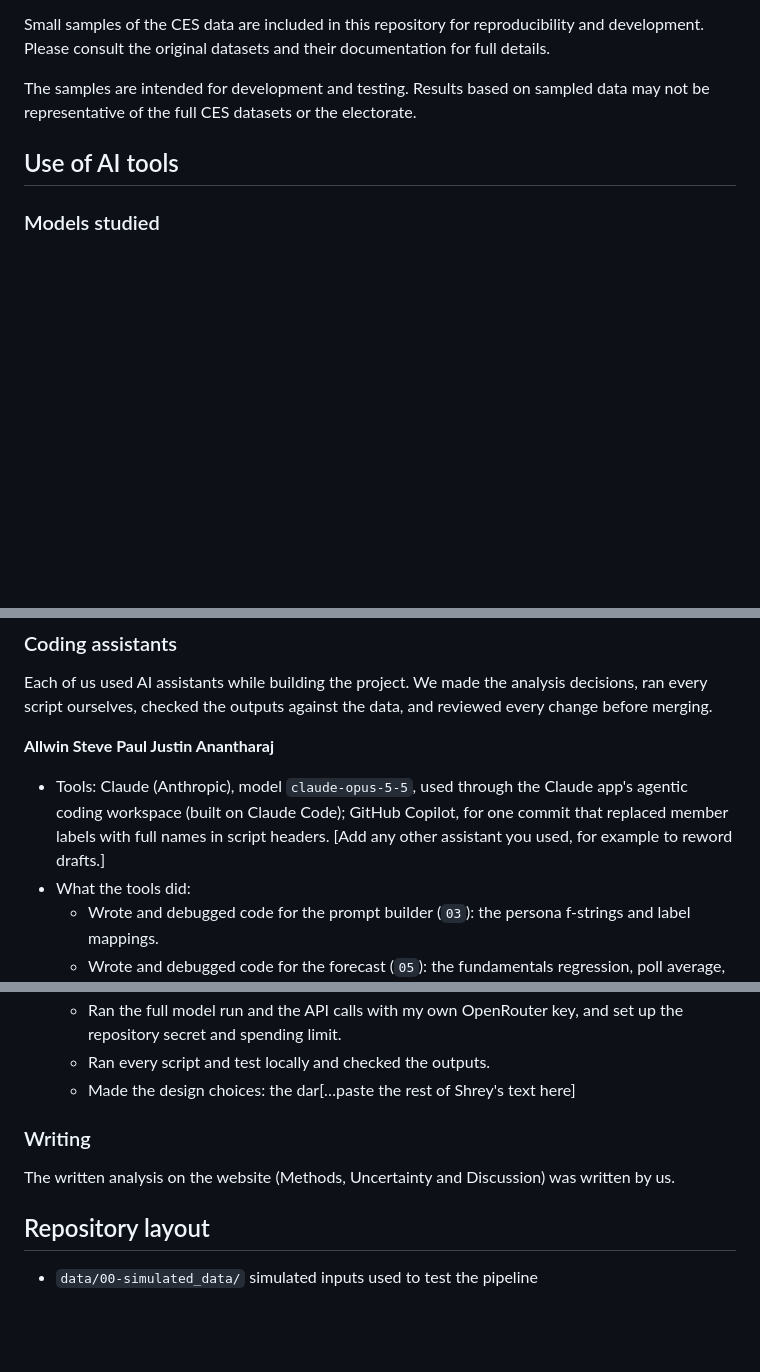
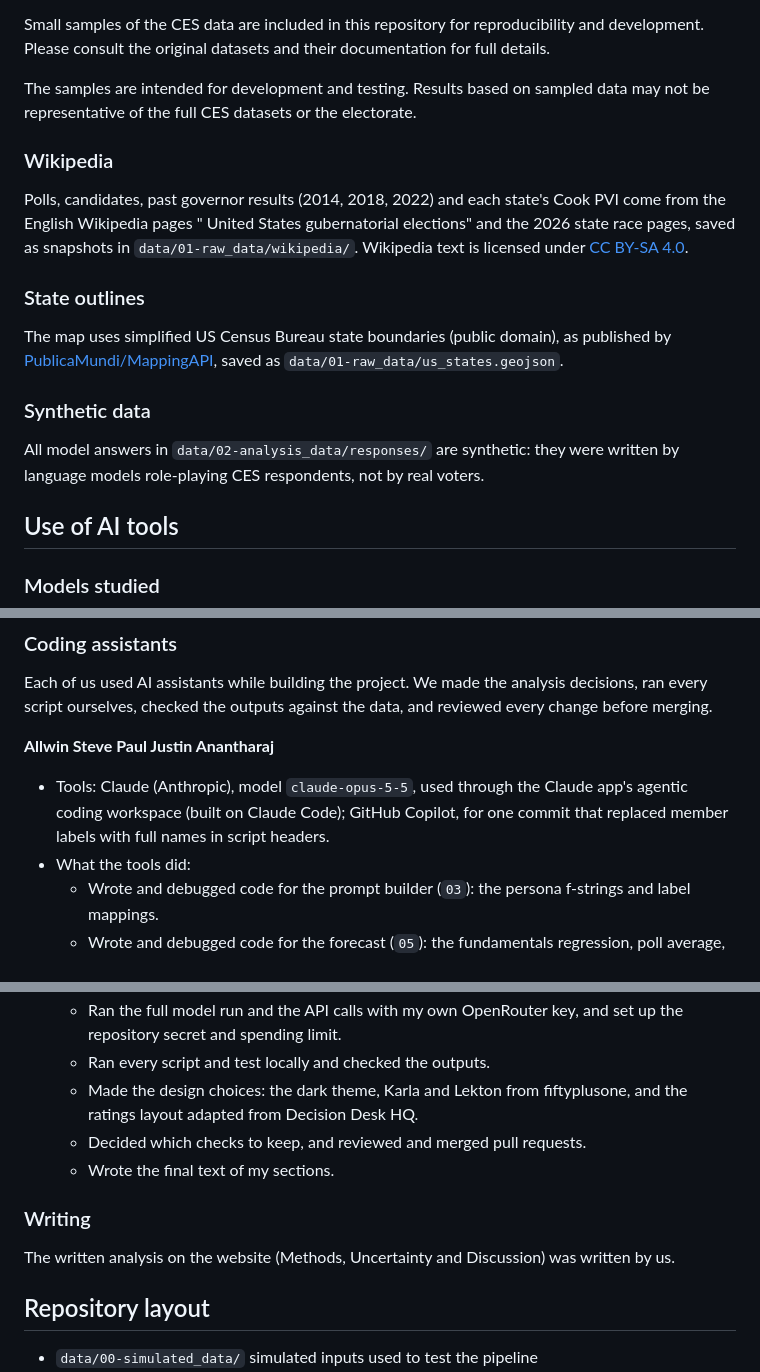
Before and after one commit to rallan-vijval/sta2453-us-midterm-forecast, a Markdown page: README.md, 3 parts joined by grey strips. Drawn GitHub-style; blank space fills up the shorter version.

```diff
--- a/README.md
+++ b/README.md
@@ -18,6 +17,18 @@ This project uses data from the 2024 and 2025 Cooperative Election Study (CES) C
 Small samples of the CES data are included in this repository for reproducibility and development. Please consult the original datasets and their documentation for full details.
 
 The samples are intended for development and testing. Results based on sampled data may not be representative of the full CES datasets or the electorate.
+
+### Wikipedia
+
+Polls, candidates, past governor results (2014, 2018, 2022) and each state's Cook PVI come from the English Wikipedia pages "<year> United States gubernatorial elections" and the 2026 state race pages, saved as snapshots in `data/01-raw_data/wikipedia/`. Wikipedia text is licensed under [CC BY-SA 4.0](https://creativecommons.org/licenses/by-sa/4.0/).
+
+### State outlines
+
+The map uses simplified US Census Bureau state boundaries (public domain), as published by [PublicaMundi/MappingAPI](https://github.com/PublicaMundi/MappingAPI), saved as `data/01-raw_data/us_states.geojson`.
+
+### Synthetic data
+
+All model answers in `data/02-analysis_data/responses/` are synthetic: they were written by language models role-playing CES respondents, not by real voters.
 
 ## Use of AI tools
 
@@ -36,7 +47,7 @@ The exact identifiers and settings are in `config/models.yaml`, and every call's
 Each of us used AI assistants while building the project. We made the analysis decisions, ran every script ourselves, checked the outputs against the data, and reviewed every change before merging.
 
 **Allwin Steve Paul Justin Anantharaj**
-- Tools: Claude (Anthropic), model `claude-opus-5-5`, used through the Claude app's agentic coding workspace (built on Claude Code); GitHub Copilot, for one commit that replaced member labels with full names in script headers. [Add any other assistant you used, for example to reword drafts.]
+- Tools: Claude (Anthropic), model `claude-opus-5-5`, used through the Claude app's agentic coding workspace (built on Claude Code); GitHub Copilot, for one commit that replaced member labels with full names in script headers.
 - What the tools did:
   - Wrote and debugged code for the prompt builder (`03`): the persona f-strings and label mappings.
   - Wrote and debugged code for the forecast (`05`): the fundamentals regression, poll average, calibration line, inverse-variance blend, Monte Carlo simulation, plurality rule, and the Georgia, Alaska and Maine rules.
@@ -66,11 +77,14 @@ Each of us used AI assistants while building the project. We made the analysis d
 - What I did myself:
   - Ran the full model run and the API calls with my own OpenRouter key, and set up the repository secret and spending limit.
   - Ran every script and test locally and checked the outputs.
-  - Made the design choices: the dar[…paste the rest of Shrey's text here]
+  - Made the design choices: the dark theme, Karla and Lekton from fiftyplusone, and the ratings layout adapted from Decision Desk HQ.
+  - Decided which checks to keep, and reviewed and merged pull requests.
+  - Wrote the final text of my sections.
 
 ### Writing
 
 The written analysis on the website (Methods, Uncertainty and Discussion) was written by us.
+
 ## Repository layout
 
 - `data/00-simulated_data/` simulated inputs used to test the pipeline
```
Also changed, not shown: other parts of README.md (+1 -2 lines).
